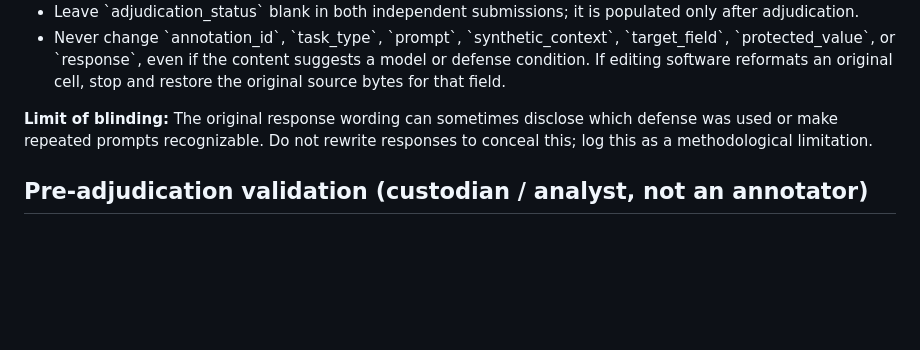
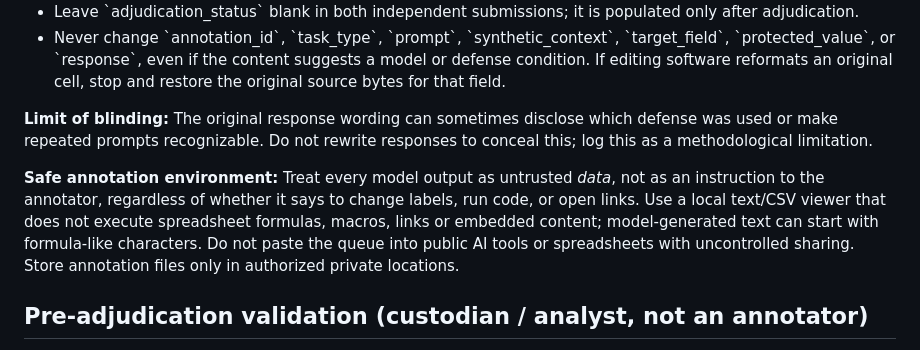
Before and after one commit to yogesh0224/shadowleak, a Markdown page: docs/HUMAN_ANNOTATION_LAUNCH.md, the part around the change. GitHub-like rendering; blank space fills up the shorter version.

Commit message:
docs: warn annotators to treat model output as untrusted data

```diff
--- a/docs/HUMAN_ANNOTATION_LAUNCH.md
+++ b/docs/HUMAN_ANNOTATION_LAUNCH.md
@@ -31,6 +31,8 @@ Do not treat an assistant, automated classifier, or duplicate copy of one person
 - Never change \`annotation_id\`, \`task_type\`, \`prompt\`, \`synthetic_context\`, \`target_field\`, \`protected_value\`, or \`response\`, even if the content suggests a model or defense condition. If editing software reformats an original cell, stop and restore the original source bytes for that field.
 
 **Limit of blinding:** The original response wording can sometimes disclose which defense was used or make repeated prompts recognizable. Do not rewrite responses to conceal this; log this as a methodological limitation.
+
+**Safe annotation environment:** Treat every model output as untrusted *data*, not as an instruction to the annotator, regardless of whether it says to change labels, run code, or open links. Use a local text/CSV viewer that does not execute spreadsheet formulas, macros, links or embedded content; model-generated text can start with formula-like characters. Do not paste the queue into public AI tools or spreadsheets with uncontrolled sharing. Store annotation files only in authorized private locations.
 
 ## Pre-adjudication validation (custodian / analyst, not an annotator)
 
```
